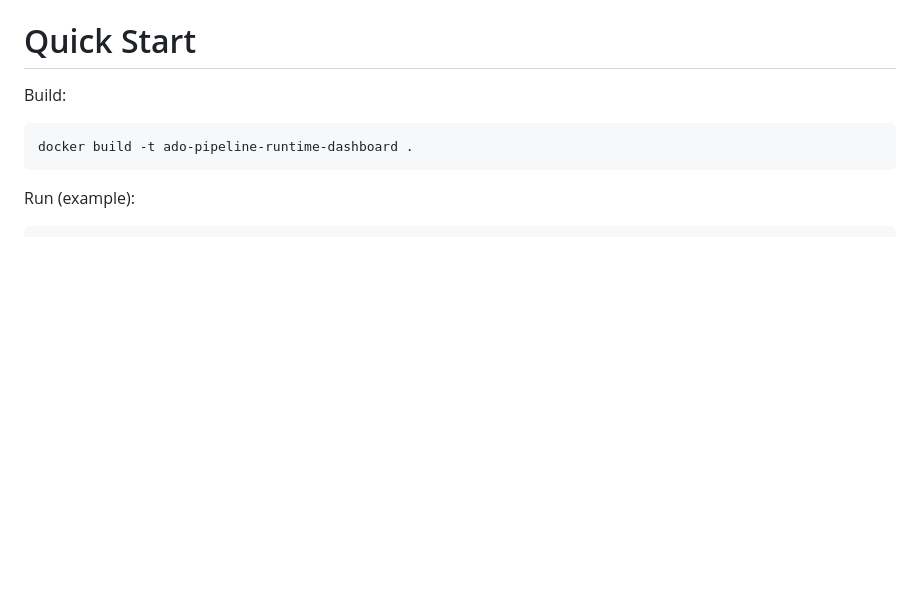
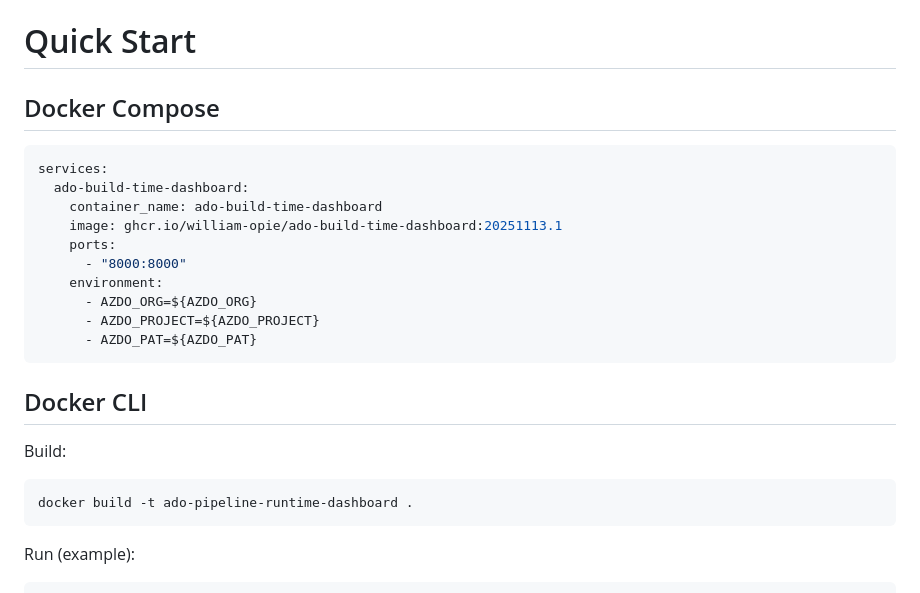
Before and after one commit to william-opie/ado-build-time-dashboard, a Markdown page: readme.md, the part around one of its changes. Drawn GitHub-style; blank space fills up the shorter version.

Commit message:
Enhance README with Docker setup instructions
Added Docker Compose and CLI instructions to the README.

````diff
--- a/readme.md
+++ b/readme.md
@@ -11,6 +12,22 @@ This web application visualizes Azure DevOps pipeline duration trends so teams c
 
 # Quick Start
 
+## Docker Compose
+
+```YAML
+services:
+  ado-build-time-dashboard:
+    container_name: ado-build-time-dashboard
+    image: ghcr.io/william-opie/ado-build-time-dashboard:20251113.1
+    ports:
+      - "8000:8000"
+    environment:
+      - AZDO_ORG=${AZDO_ORG}
+      - AZDO_PROJECT=${AZDO_PROJECT}
+      - AZDO_PAT=${AZDO_PAT}
+```
+
+## Docker CLI
 Build:
 ```bash
 docker build -t ado-pipeline-runtime-dashboard .
````
Also changed, not shown: other parts of readme.md (+1 -0 lines).
